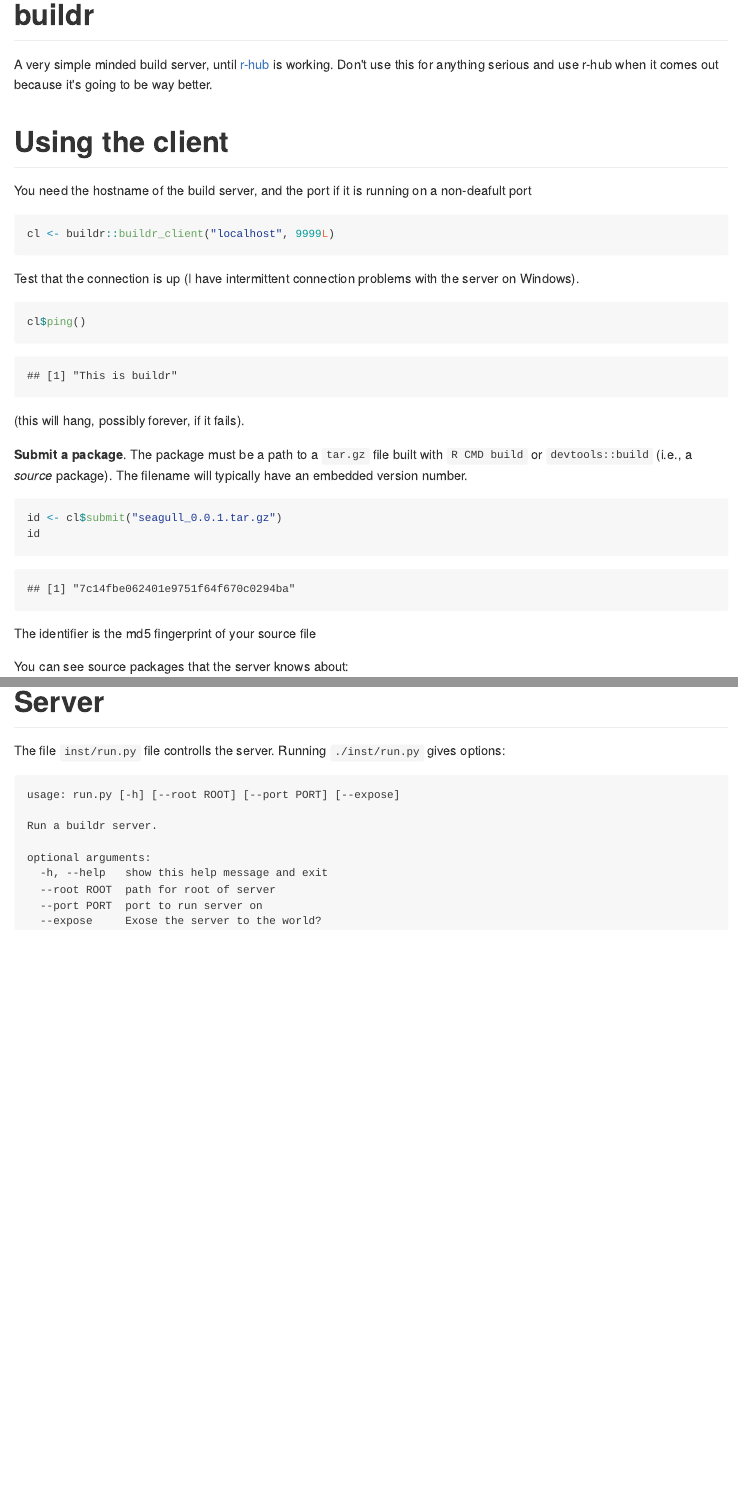
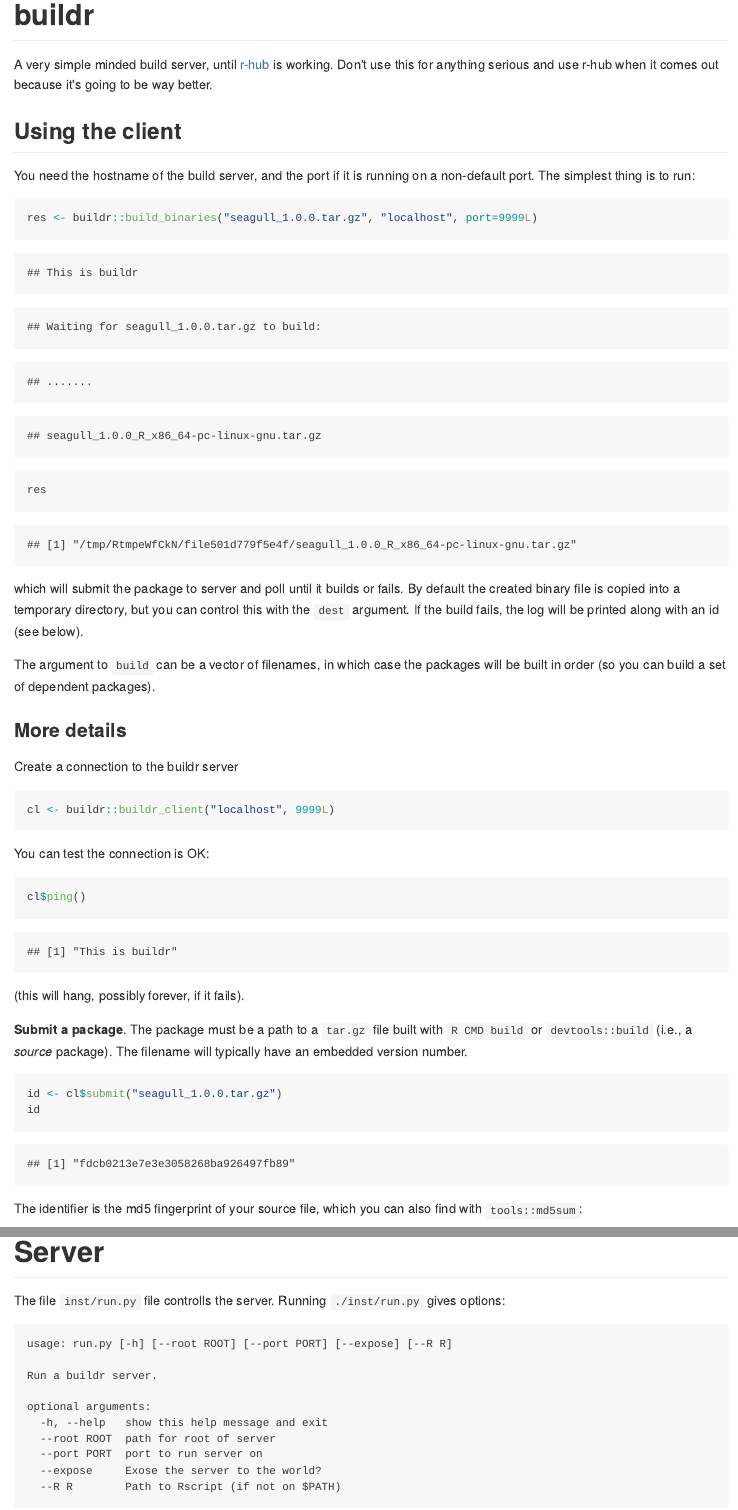
Before and after one commit to mrc-ide/buildr, an R Markdown document (README.Rmd): the page in a window 1100 px wide, from its top, and a second part further down, joined at a grey line. The pictures show the output file README.md that the author committed with the source, drawn offline in the style of GitHub.

Commit message:
Rework README

````diff
--- a/README.Rmd
+++ b/README.Rmd
@@ -11,15 +10,28 @@ file.copy("../seagull/seagull_0.0.1.tar.gz", ".", overwrite=TRUE)
 
 A very simple minded build server, until [r-hub](https://github.com/r-hub) is working.  Don't use this for anything serious and use r-hub when it comes out because it's going to be way better.
 
-# Using the client
+## Using the client
 
-You need the hostname of the build server, and the port if it is running on a non-deafult port
+You need the hostname of the build server, and the port if it is running on a non-default port.  The simplest thing is to run:
+
+```{r}
+res <- buildr::build_binaries("seagull_1.0.0.tar.gz", "localhost", port=9999L)
+res
+```
+
+which will submit the package to server and poll until it builds or fails.  By default the created binary file is copied into a temporary directory, but you can control this with the `dest` argument.  If the build fails, the log will be printed along with an id (see below).
+
+The argument to `build` can be a vector of filenames, in which case the packages will be built in order (so you can build a set of dependent packages).
+
+### More details
+
+Create a connection to the buildr server
 
 ```{r}
 cl <- buildr::buildr_client("localhost", 9999L)
 ```
 
-Test that the connection is up (I have intermittent connection problems with the server on Windows).
+You can test the connection is OK:
 
 ```{r}
 cl$ping()
@@ -27,11 +39,15 @@ cl$ping()
 
 (this will hang, possibly forever, if it fails).
 
+```{r, results="hide", echo=FALSE}
+buildr:::buildr_http_client_response(httr::PATCH(file.path(cl$base_url, "reset")))
+```
+
 **Submit a package**.  The package must be a path to a `tar.gz` file built with `R CMD build` or `devtools::build` (i.e., a *source* package).  The filename will typically have an embedded version number.
 
 ```{r}
-id <- cl$submit("seagull_0.0.1.tar.gz")
+id <- cl$submit("seagull_1.0.0.tar.gz")
 id
 ```
 
-The identifier is the md5 fingerprint of your source file
+The identifier is the md5 fingerprint of your source file, which you can also find with `tools::md5sum`:
````
Also changed, not shown: README.md, README.Rmd (24 more changed lines), 1 other file.
